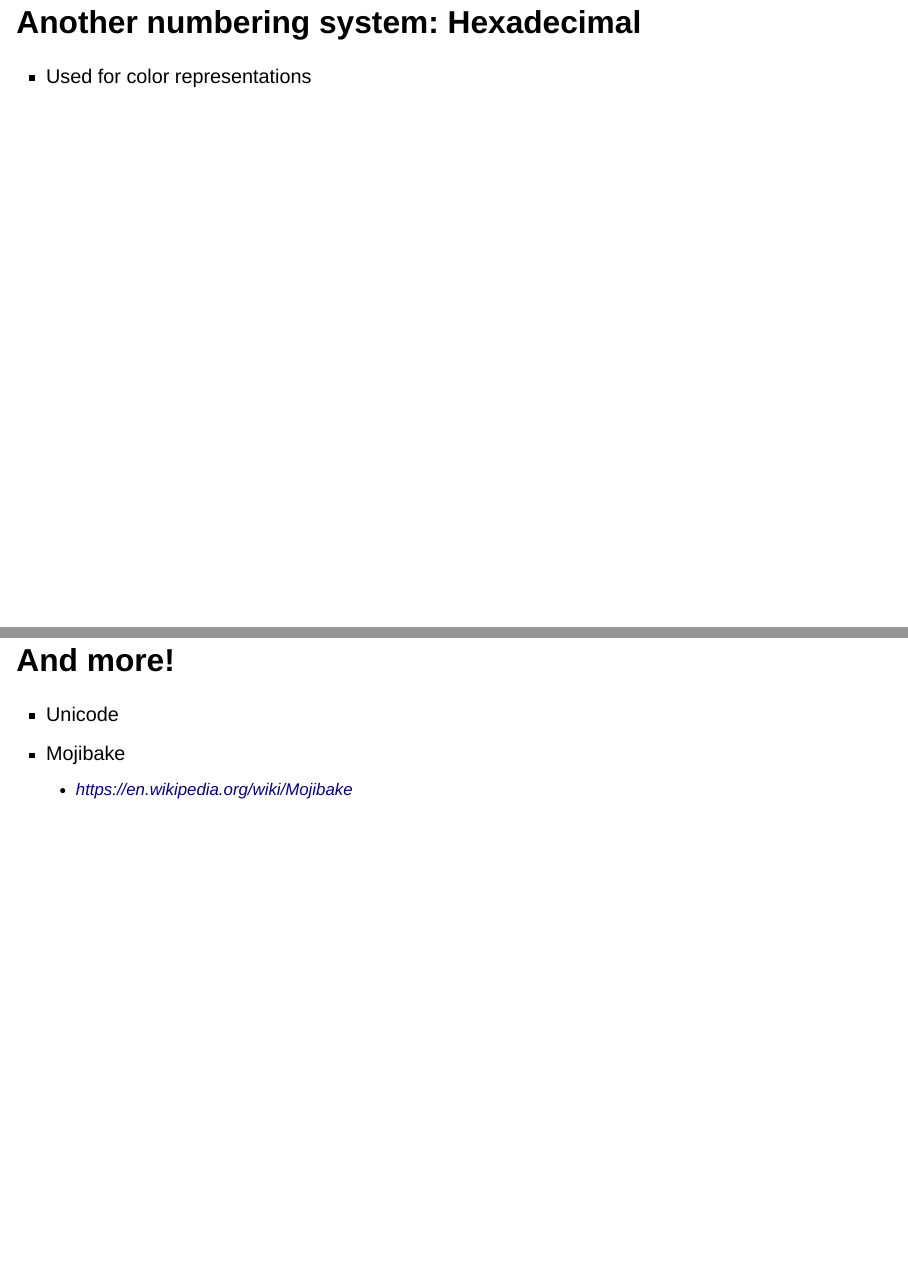
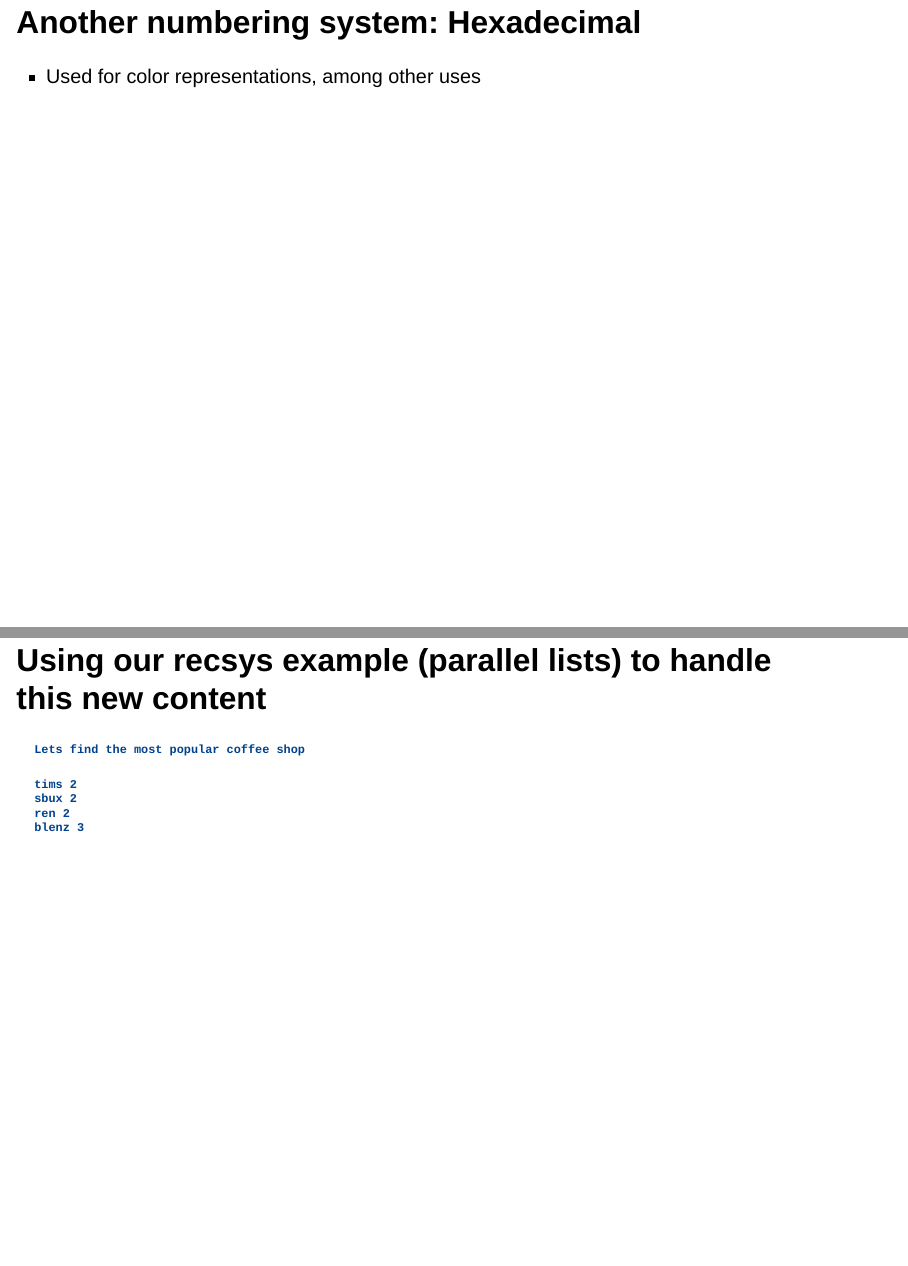
Before and after one commit to nickmvincent/cmpt120_fall2023, a Quarto document (quarto_lecture_materials/week7/week7.qmd): pages 33 and 34 of 36 before the commit and pages 33 and 34 of 35 after it, joined at a grey line. Rendered offline with R 4.5, knitr and Pandoc in place of Quarto, with nearby package versions; drawn as Slidy slides in place of the format the file asks for.

Commit message:
small edits

````diff
--- a/quarto_lecture_materials/week7/week7.qmd
+++ b/quarto_lecture_materials/week7/week7.qmd
@@ -282,17 +282,10 @@
 
 ## Another numbering system: Hexadecimal
 
-- Used for color representations
+- Used for color representations, among other uses
 
 
-## And more!
-
-- Unicode
-- Mojibake
-  - https://en.wikipedia.org/wiki/Mojibake
-
-
-## Parallel lists
+## Using our recsys example (parallel lists) to handle this new content
 ```{python}
 print("Lets find the most popular coffee shop")
 
````
Also changed, not shown: 1 other file.
